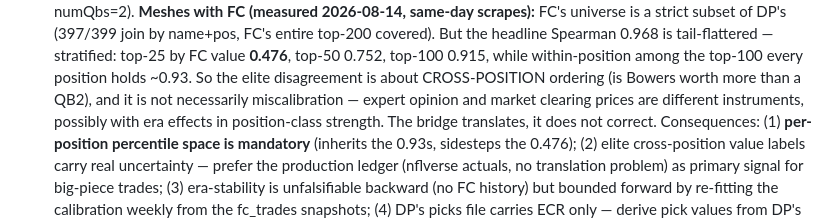
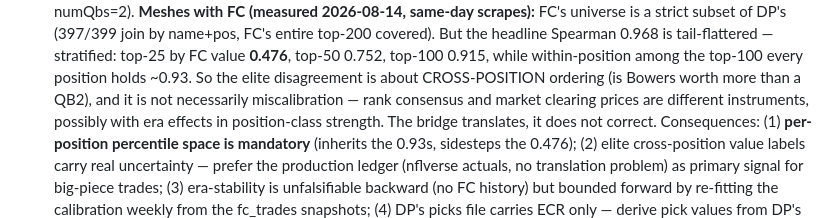
Before and after one commit to calebeurich/fantasy-fanatic, a Markdown page: ROADMAP.md, the part around the change. Drawn GitHub-style.

Commit message:
FantasyPros ECR is rank consensus, not our definition of expert
"Sharp" will be earned from measured outcomes (manager scores), not
granted by aggregation. Wording only.

Co-Authored-By: Claude Fable 5 <noreply@anthropic.com>

```diff
--- a/ROADMAP.md
+++ b/ROADMAP.md
@@ -79,7 +79,7 @@ eventually to learn from.
   top-25 by FC value **0.476**, top-50 0.752, top-100 0.915, while
   within-position among the top-100 every position holds ~0.93. So the elite
   disagreement is about CROSS-POSITION ordering (is Bowers worth more than a
-  QB2), and it is not necessarily miscalibration — expert opinion and market
+  QB2), and it is not necessarily miscalibration — rank consensus and market
   clearing prices are different instruments, possibly with era effects in
   position-class strength. The bridge translates, it does not correct.
   Consequences: (1) **per-position percentile space is mandatory** (inherits
```
